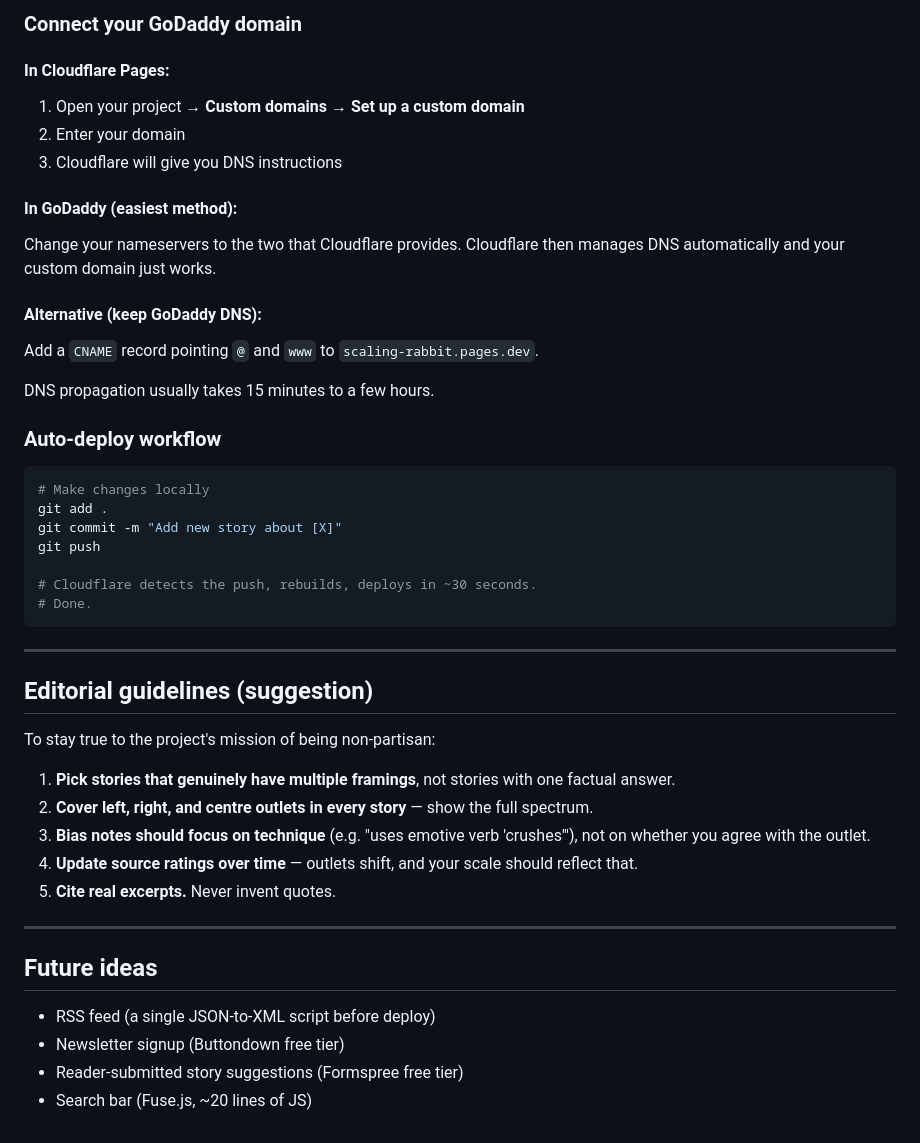
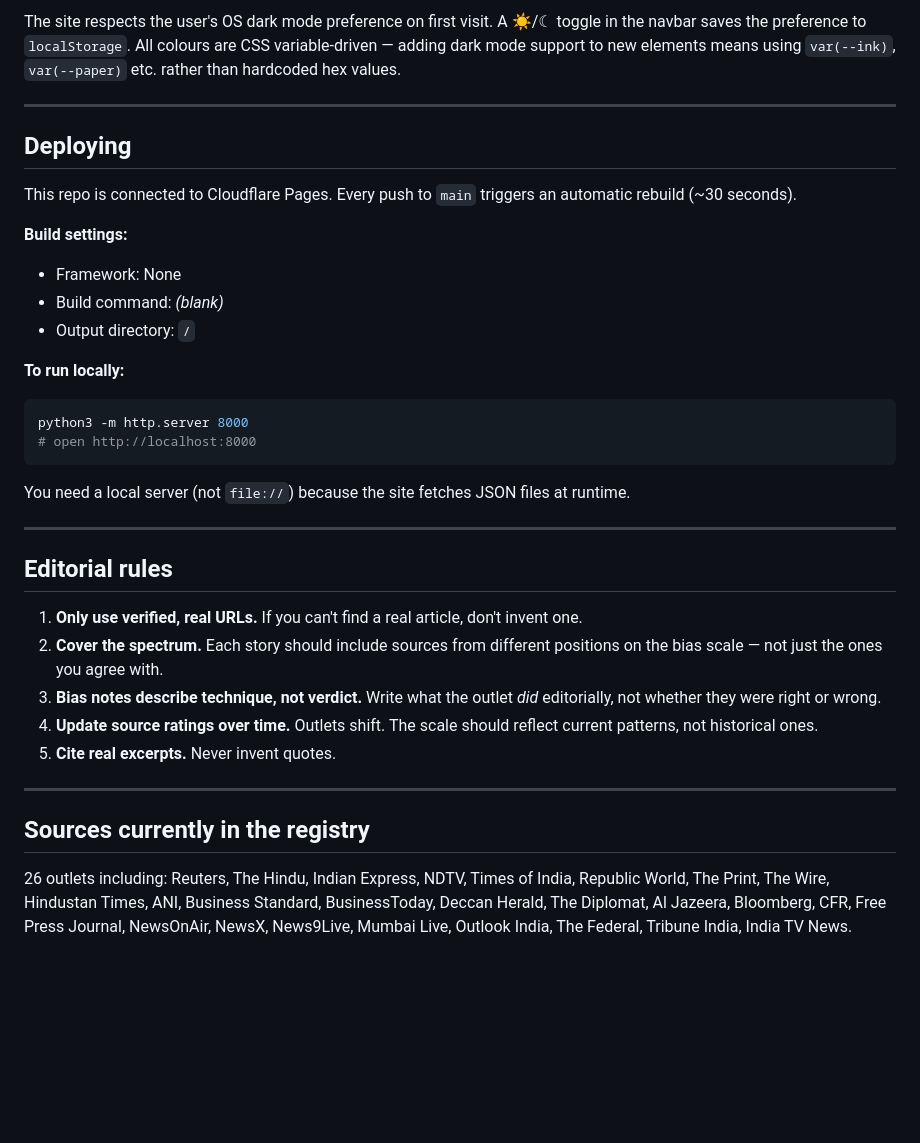
Before and after one commit to rational-risky-rabbit/scaling-rabbit, a Markdown page: README.md, the part around one of its changes. Rendered like a GitHub page; blank space fills up the shorter version.

````diff
--- a/README.md
+++ b/README.md
@@ -142,47 +127,35 @@ In ~30 seconds you have a live URL like `scaling-rabbit.pages.dev`.
-### Connect your GoDaddy domain
-
-#### In Cloudflare Pages:
-1. Open your project → **Custom domains → Set up a custom domain**
-2. Enter your domain
-3. Cloudflare will give you DNS instructions
-
-#### In GoDaddy (easiest method):
-Change your nameservers to the two that Cloudflare provides. Cloudflare then manages DNS automatically and your custom domain just works.
-
-#### Alternative (keep GoDaddy DNS):
-Add a `CNAME` record pointing `@` and `www` to `scaling-rabbit.pages.dev`.
-
-DNS propagation usually takes 15 minutes to a few hours.
-
-### Auto-deploy workflow
-
-```bash
-# Make changes locally
-git add .
-git commit -m "Add new story about [X]"
-git push
-
-# Cloudflare detects the push, rebuilds, deploys in ~30 seconds.
-# Done.
-```
+The site respects the user's OS dark mode preference on first visit. A ☀/☾ toggle in the navbar saves the preference to `localStorage`. All colours are CSS variable-driven — adding dark mode support to new elements means using `var(--ink)`, `var(--paper)` etc. rather than hardcoded hex values.
 
 ---
 
-## Editorial guidelines (suggestion)
+## Deploying
 
-To stay true to the project's mission of being non-partisan:
+This repo is connected to Cloudflare Pages. Every push to `main` triggers an automatic rebuild (~30 seconds).
 
-1. **Pick stories that genuinely have multiple framings**, not stories with one factual answer.
-2. **Cover left, right, and centre outlets in every story** — show the full spectrum.
-3. **Bias notes should focus on technique** (e.g. "uses emotive verb 'crushes'"), not on whether you agree with the outlet.
-4. **Update source ratings over time** — outlets shift, and your scale should reflect that.
+**Build settings:**
+- Framework: None
+- Build command: *(blank)*
+- Output directory: `/`
+
+**To run locally:**
+```bash
+python3 -m http.server 8000
+# open http://localhost:8000
+```
+You need a local server (not `file://`) because the site fetches JSON files at runtime.
+
+---
+
+## Editorial rules
+
+1. **Only use verified, real URLs.** If you can't find a real article, don't invent one.
+2. **Cover the spectrum.** Each story should include sources from different positions on the bias scale — not just the ones you agree with.
+3. **Bias notes describe technique, not verdict.** Write what the outlet *did* editorially, not whether they were right or wrong.
+4. **Update source ratings over time.** Outlets shift. The scale should reflect current patterns, not historical ones.
 5. **Cite real excerpts.** Never invent quotes.
 
 ---
 
-## Future ideas
+## Sources currently in the registry
 
-- RSS feed (a single JSON-to-XML script before deploy)
-- Newsletter signup (Buttondown free tier)
-- Reader-submitted story suggestions (Formspree free tier)
-- Search bar (Fuse.js, ~20 lines of JS)
+26 outlets including: Reuters, The Hindu, Indian Express, NDTV, Times of India, Republic World, The Print, The Wire, Hindustan Times, ANI, Business Standard, BusinessToday, Deccan Herald, The Diplomat, Al Jazeera, Bloomberg, CFR, Free Press Journal, NewsOnAir, NewsX, News9Live, Mumbai Live, Outlook India, The Federal, Tribune India, India TV News.
````
Also changed, not shown: other parts of README.md (+73 -88 lines).
